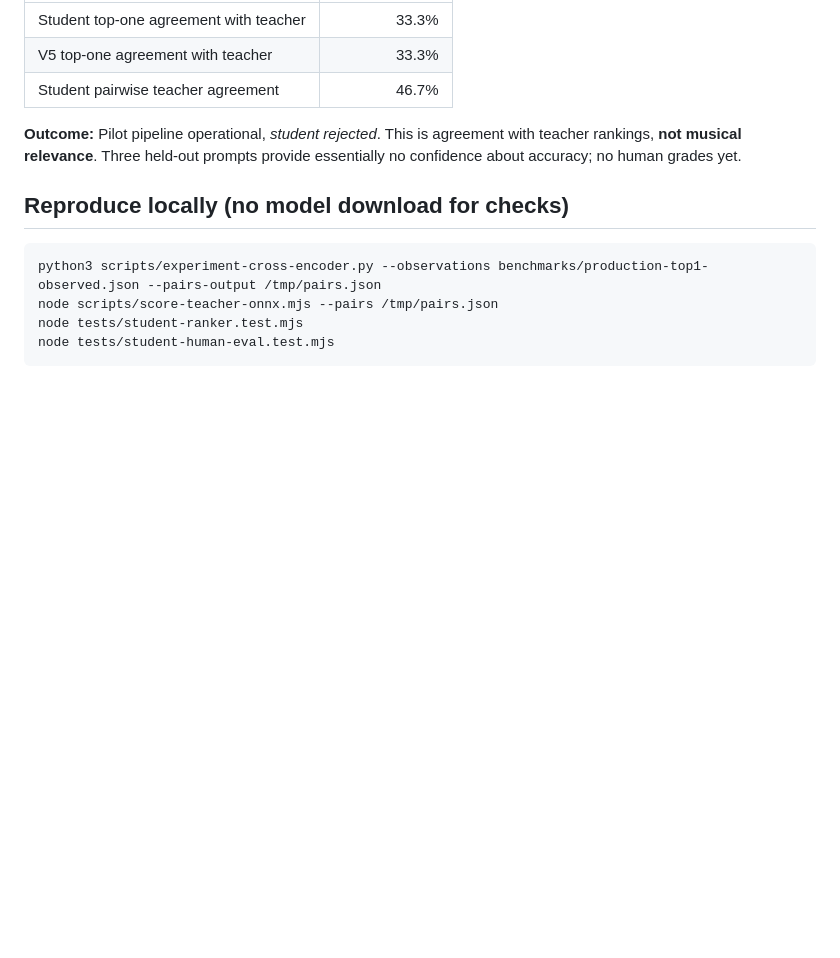
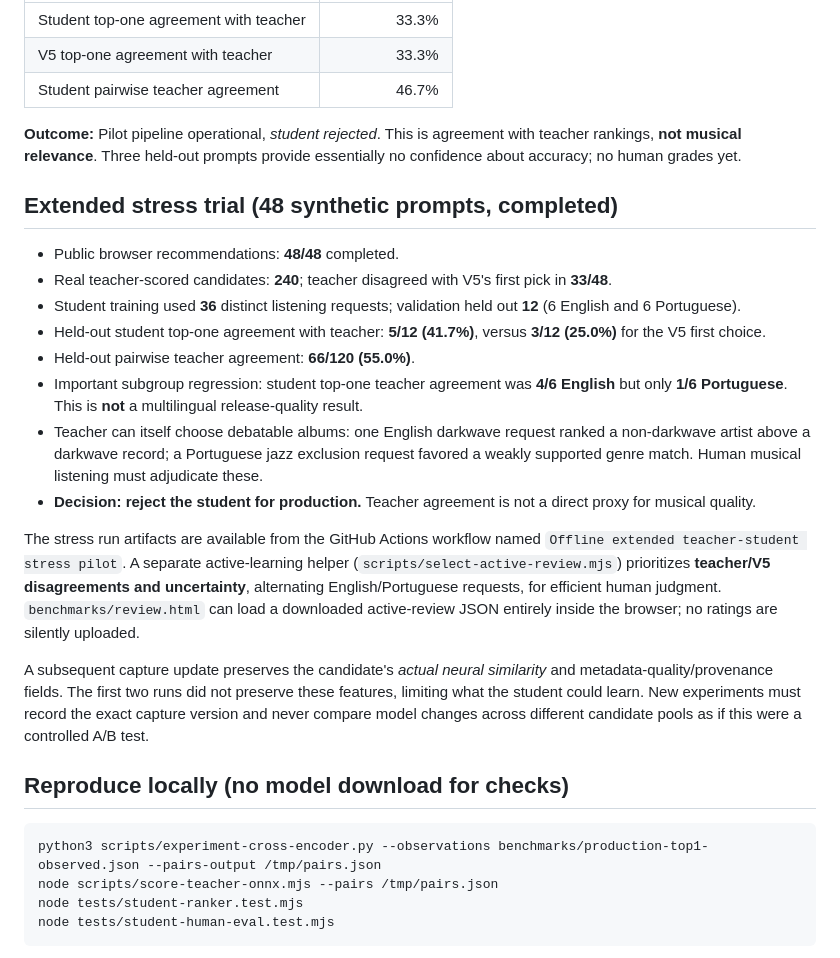
Before and after one commit to gabiarbex/an-album-a-day, a Markdown page: docs/TEACHER-STUDENT-LAB.md, the part around the change. GitHub-like rendering; blank space fills up the shorter version.

Commit message:
Document 48-prompt shadow results and Portuguese quality blocker; do not promote unjudged student

```diff
--- a/docs/TEACHER-STUDENT-LAB.md
+++ b/docs/TEACHER-STUDENT-LAB.md
@@ -31,6 +31,21 @@ Student trained on 11 groups; 3 held-out groups:
 | Student pairwise teacher agreement | 46.7% |
 
 **Outcome:** Pilot pipeline operational, *student rejected*. This is agreement with teacher rankings, **not musical relevance**. Three held-out prompts provide essentially no confidence about accuracy; no human grades yet.
+
+## Extended stress trial (48 synthetic prompts, completed)
+
+- Public browser recommendations: **48/48** completed.
+- Real teacher-scored candidates: **240**; teacher disagreed with V5's first pick in **33/48**.
+- Student training used **36** distinct listening requests; validation held out **12** (6 English and 6 Portuguese).
+- Held-out student top-one agreement with teacher: **5/12 (41.7%)**, versus **3/12 (25.0%)** for the V5 first choice.
+- Held-out pairwise teacher agreement: **66/120 (55.0%)**.
+- Important subgroup regression: student top-one teacher agreement was **4/6 English** but only **1/6 Portuguese**. This is **not** a multilingual release-quality result.
+- Teacher can itself choose debatable albums: one English darkwave request ranked a non-darkwave artist above a darkwave record; a Portuguese jazz exclusion request favored a weakly supported genre match. Human musical listening must adjudicate these.
+- **Decision: reject the student for production.** Teacher agreement is not a direct proxy for musical quality.
+
+The stress run artifacts are available from the GitHub Actions workflow named `Offline extended teacher-student stress pilot`. A separate active-learning helper (`scripts/select-active-review.mjs`) prioritizes **teacher/V5 disagreements and uncertainty**, alternating English/Portuguese requests, for efficient human judgment. `benchmarks/review.html` can load a downloaded active-review JSON entirely inside the browser; no ratings are silently uploaded.
+
+A subsequent capture update preserves the candidate's *actual neural similarity* and metadata-quality/provenance fields. The first two runs did not preserve these features, limiting what the student could learn. New experiments must record the exact capture version and never compare model changes across different candidate pools as if this were a controlled A/B test.
 
 ## Reproduce locally (no model download for checks)
 
```
